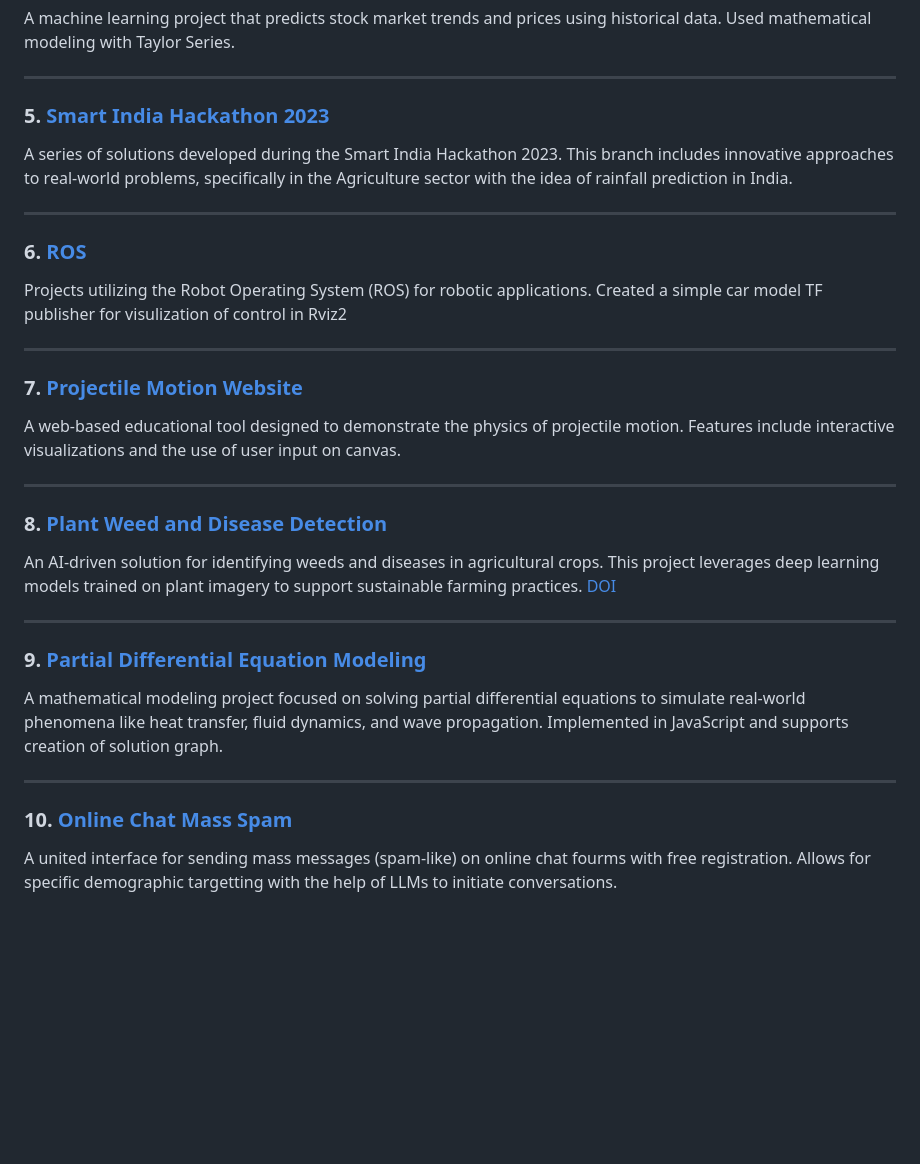
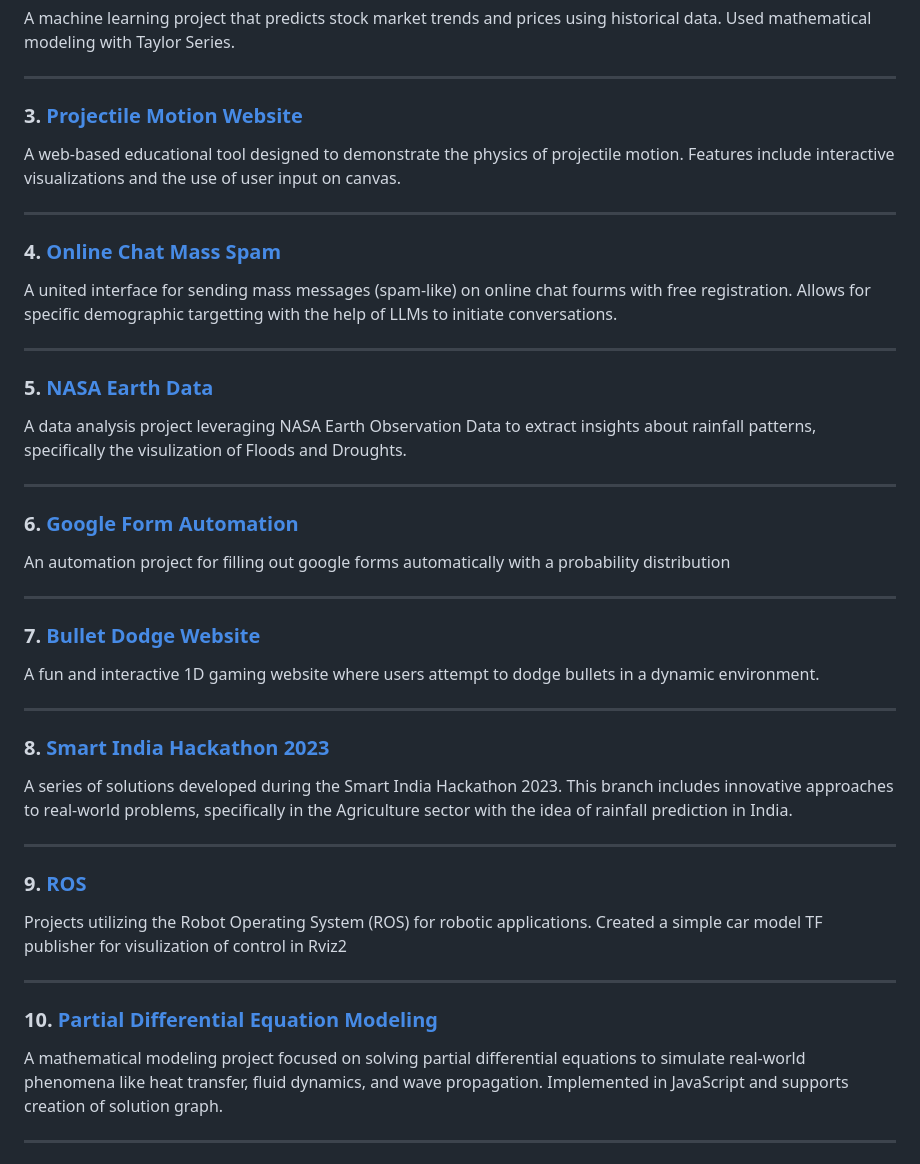
Before and after one commit to Death-Raider/Personal_Projects, a Markdown page: README.md, the part around the change printed below. GitHub-like rendering; blank space fills up the shorter version.

```diff
--- a/README.md
+++ b/README.md
@@ -27,31 +116,44 @@ A machine learning project that predicts stock market trends and prices using hi
 
 ---
 
-### 5. [Smart India Hackathon 2023](https://github.com/Death-Raider/Personal_Projects/tree/Smart-India-Hackathon-23)
+### 3. [Projectile Motion Website](https://github.com/Death-Raider/Personal_Projects/tree/ProjectileMotionWebsite)
+A web-based educational tool designed to demonstrate the physics of projectile motion. Features include interactive visualizations and the use of user input on canvas.
+
+---
+
+### 4. [Online Chat Mass Spam](https://github.com/Death-Raider/Personal_Projects/tree/OnlineChatMassSpam)
+A united interface for sending mass messages (spam-like) on online chat fourms with free registration. Allows for specific demographic targetting with the help of LLMs to initiate conversations.
+
+---
+
+### 5. [NASA Earth Data](https://github.com/Death-Raider/Personal_Projects/tree/NASA_Earth_Data)
+A data analysis project leveraging NASA Earth Observation Data to extract insights about rainfall patterns, specifically the visulization of Floods and Droughts.
+
+---
+
+### 6. [Google Form Automation](https://github.com/Death-Raider/Personal_Projects/tree/GoogleFormAutomation)
+An automation project for filling out google forms automatically with a probability distribution
+
+---
+
+### 7. [Bullet Dodge Website](https://github.com/Death-Raider/Personal_Projects/tree/Bullet_Dodge_Website)
+A fun and interactive 1D gaming website where users attempt to dodge bullets in a dynamic environment.
+
+---
+
+### 8. [Smart India Hackathon 2023](https://github.com/Death-Raider/Personal_Projects/tree/Smart-India-Hackathon-23)
 A series of solutions developed during the Smart India Hackathon 2023. This branch includes innovative approaches to real-world problems, specifically in the Agriculture sector with the idea of rainfall prediction in India.
 
 ---
 
-### 6. [ROS](https://github.com/Death-Raider/Personal_Projects/tree/ROS)
+### 9. [ROS](https://github.com/Death-Raider/Personal_Projects/tree/ROS)
 Projects utilizing the Robot Operating System (ROS) for robotic applications. Created a simple car model TF publisher for visulization of control in Rviz2
 
 ---
 
-### 7. [Projectile Motion Website](https://github.com/Death-Raider/Personal_Projects/tree/ProjectileMotionWebsite)
-A web-based educational tool designed to demonstrate the physics of projectile motion. Features include interactive visualizations and the use of user input on canvas.
-
----
-
-### 8. [Plant Weed and Disease Detection](https://github.com/Death-Raider/Personal_Projects/tree/Plant_Weed_and_Disease_Detection)
-An AI-driven solution for identifying weeds and diseases in agricultural crops. This project leverages deep learning models trained on plant imagery to support sustainable farming practices. [DOI](https://doi.org/10.1109/CICT59886.2023.10455507)
-
----
-
-### 9. [Partial Differential Equation Modeling](https://github.com/Death-Raider/Personal_Projects/tree/Partial_Differential_Equation_Modeling)
+### 10. [Partial Differential Equation Modeling](https://github.com/Death-Raider/Personal_Projects/tree/Partial_Differential_Equation_Modeling)
 A mathematical modeling project focused on solving partial differential equations to simulate real-world phenomena like heat transfer, fluid dynamics, and wave propagation. Implemented in JavaScript and supports creation of solution graph.
 
 ---
 
-### 10. [Online Chat Mass Spam](https://github.com/Death-Raider/Personal_Projects/tree/OnlineChatMassSpam)
-A united interface for sending mass messages (spam-like) on online chat fourms with free registration. Allows for specific demographic targetting with the help of LLMs to initiate conversations.
 
```
Also changed, not shown: other parts of README.md (+99 -89 lines).
